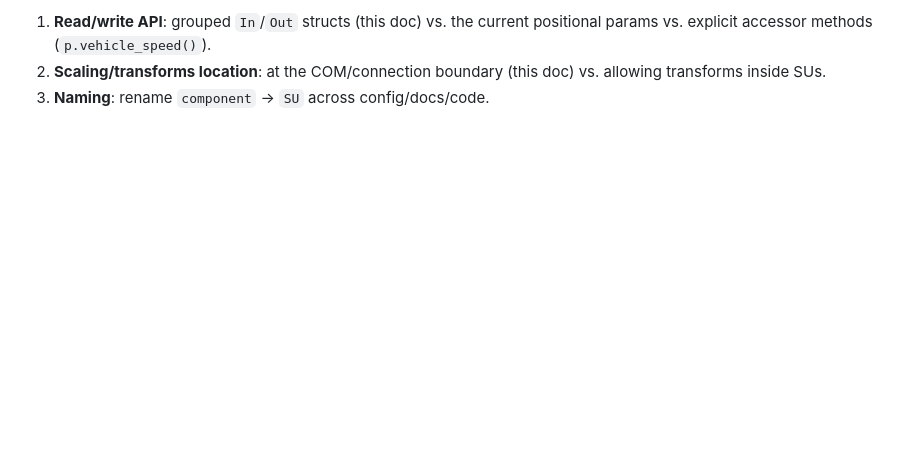
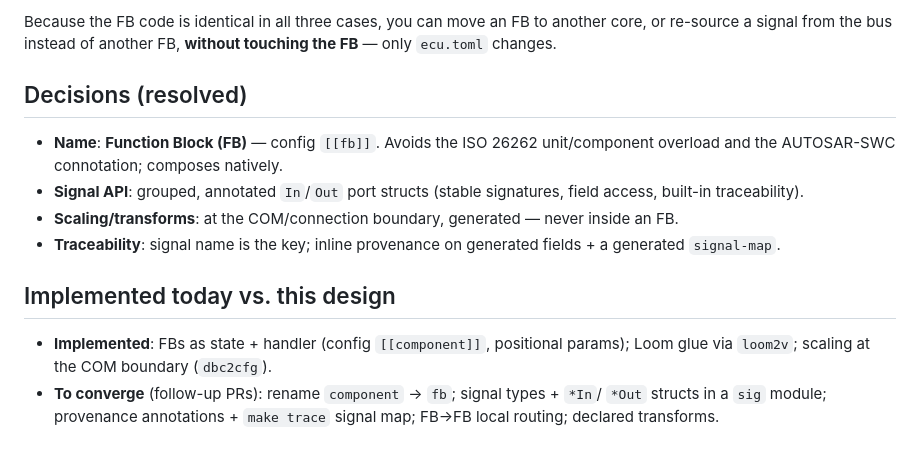
Before and after one commit to MartenH/blobly_emb, a Markdown page: docs/application-model.md, the part around one of its changes. Rendered like a GitHub page; blank space fills up the shorter version.

```diff
--- a/docs/application-model.md
+++ b/docs/application-model.md
@@ -194,6 +202,23 @@ one-line config edit; neither SU changes.
 
-1. **Read/write API**: grouped `In`/`Out` structs (this doc) vs. the current
-   positional params vs. explicit accessor methods (`p.vehicle_speed()`).
-2. **Scaling/transforms location**: at the COM/connection boundary (this doc) vs.
-   allowing transforms inside SUs.
-3. **Naming**: rename `component` → `SU` across config/docs/code.
+Because the FB code is identical in all three cases, you can move an FB to another
+core, or re-source a signal from the bus instead of another FB, **without touching
+the FB** — only `ecu.toml` changes.
+
+## Decisions (resolved)
+
+- **Name**: **Function Block (FB)** — config `[[fb]]`. Avoids the ISO 26262
+  unit/component overload and the AUTOSAR-SWC connotation; composes natively.
+- **Signal API**: grouped, annotated `In`/`Out` port structs (stable signatures,
+  field access, built-in traceability).
+- **Scaling/transforms**: at the COM/connection boundary, generated — never inside
+  an FB.
+- **Traceability**: signal name is the key; inline provenance on generated fields +
+  a generated `signal-map`.
+
+## Implemented today vs. this design
+
+- **Implemented**: FBs as state + handler (config `[[component]]`, positional
+  params); Loom glue via `loom2v`; scaling at the COM boundary (`dbc2cfg`).
+- **To converge** (follow-up PRs): rename `component` → `fb`; signal types + `*In`/
+  `*Out` structs in a `sig` module; provenance annotations + `make trace` signal
+  map; FB→FB local routing; declared transforms.
```
Also changed, not shown: other parts of docs/application-model.md (+95 -87 lines).
